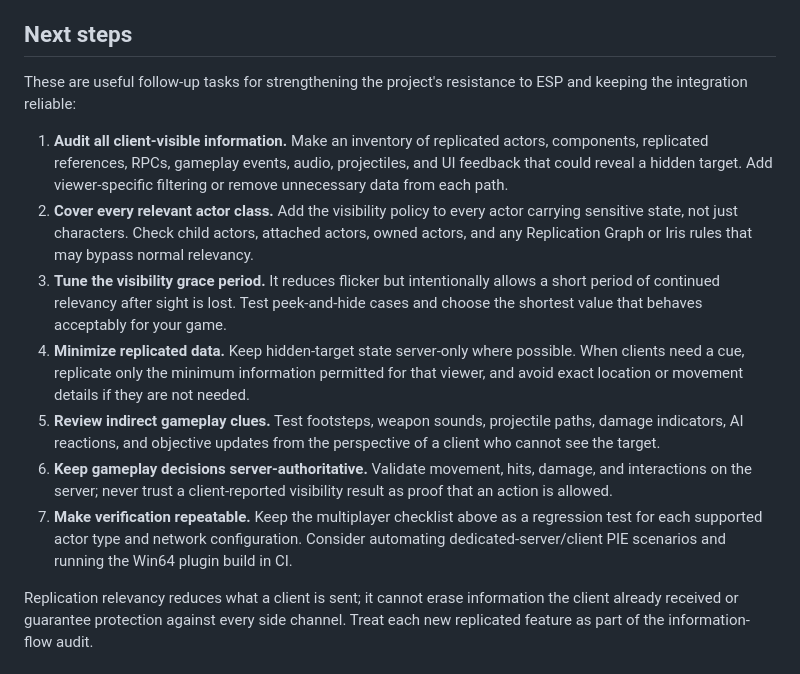
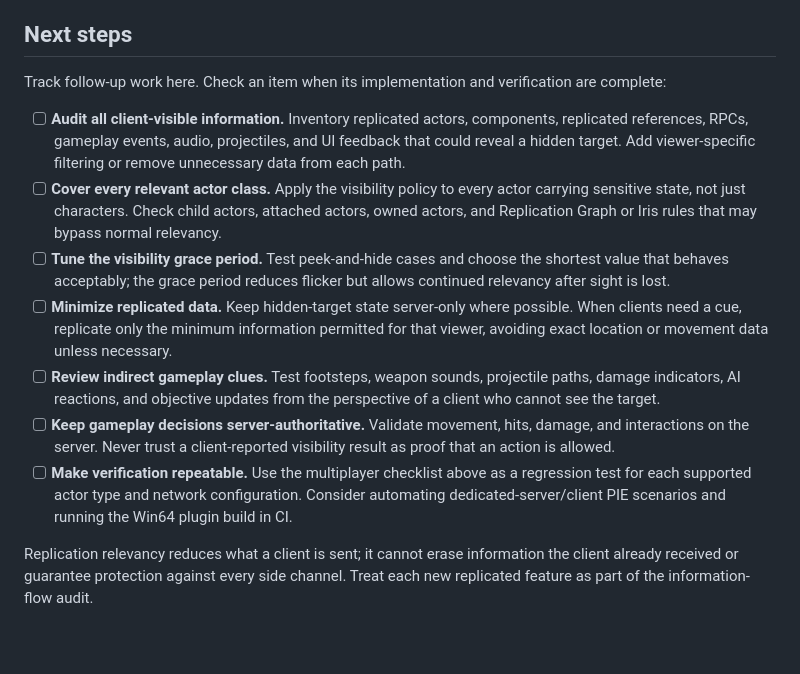
Before and after one commit to Dagoat000/VeilNET, a Markdown page: README.md, the part around the change. Drawn GitHub-style; blank space fills up the shorter version.

```diff
--- a/README.md
+++ b/README.md
@@ -104,15 +104,15 @@ The plugin has been compiled for Win64 with Unreal Engine 5.8, and the integrati
 
 ## Next steps
 
-These are useful follow-up tasks for strengthening the project's resistance to ESP and keeping the integration reliable:
+Track follow-up work here. Check an item when its implementation and verification are complete:
 
-1. **Audit all client-visible information.** Make an inventory of replicated actors, components, replicated references, RPCs, gameplay events, audio, projectiles, and UI feedback that could reveal a hidden target. Add viewer-specific filtering or remove unnecessary data from each path.
-2. **Cover every relevant actor class.** Add the visibility policy to every actor carrying sensitive state, not just characters. Check child actors, attached actors, owned actors, and any Replication Graph or Iris rules that may bypass normal relevancy.
-3. **Tune the visibility grace period.** It reduces flicker but intentionally allows a short period of continued relevancy after sight is lost. Test peek-and-hide cases and choose the shortest value that behaves acceptably for your game.
-4. **Minimize replicated data.** Keep hidden-target state server-only where possible. When clients need a cue, replicate only the minimum information permitted for that viewer, and avoid exact location or movement details if they are not needed.
-5. **Review indirect gameplay clues.** Test footsteps, weapon sounds, projectile paths, damage indicators, AI reactions, and objective updates from the perspective of a client who cannot see the target.
-6. **Keep gameplay decisions server-authoritative.** Validate movement, hits, damage, and interactions on the server; never trust a client-reported visibility result as proof that an action is allowed.
-7. **Make verification repeatable.** Keep the multiplayer checklist above as a regression test for each supported actor type and network configuration. Consider automating dedicated-server/client PIE scenarios and running the Win64 plugin build in CI.
+- [ ] **Audit all client-visible information.** Inventory replicated actors, components, replicated references, RPCs, gameplay events, audio, projectiles, and UI feedback that could reveal a hidden target. Add viewer-specific filtering or remove unnecessary data from each path.
+- [ ] **Cover every relevant actor class.** Apply the visibility policy to every actor carrying sensitive state, not just characters. Check child actors, attached actors, owned actors, and Replication Graph or Iris rules that may bypass normal relevancy.
+- [ ] **Tune the visibility grace period.** Test peek-and-hide cases and choose the shortest value that behaves acceptably; the grace period reduces flicker but allows continued relevancy after sight is lost.
+- [ ] **Minimize replicated data.** Keep hidden-target state server-only where possible. When clients need a cue, replicate only the minimum information permitted for that viewer, avoiding exact location or movement data unless necessary.
+- [ ] **Review indirect gameplay clues.** Test footsteps, weapon sounds, projectile paths, damage indicators, AI reactions, and objective updates from the perspective of a client who cannot see the target.
+- [ ] **Keep gameplay decisions server-authoritative.** Validate movement, hits, damage, and interactions on the server. Never trust a client-reported visibility result as proof that an action is allowed.
+- [ ] **Make verification repeatable.** Use the multiplayer checklist above as a regression test for each supported actor type and network configuration. Consider automating dedicated-server/client PIE scenarios and running the Win64 plugin build in CI.
 
 Replication relevancy reduces what a client is sent; it cannot erase information the client already received or guarantee protection against every side channel. Treat each new replicated feature as part of the information-flow audit.
 
```
